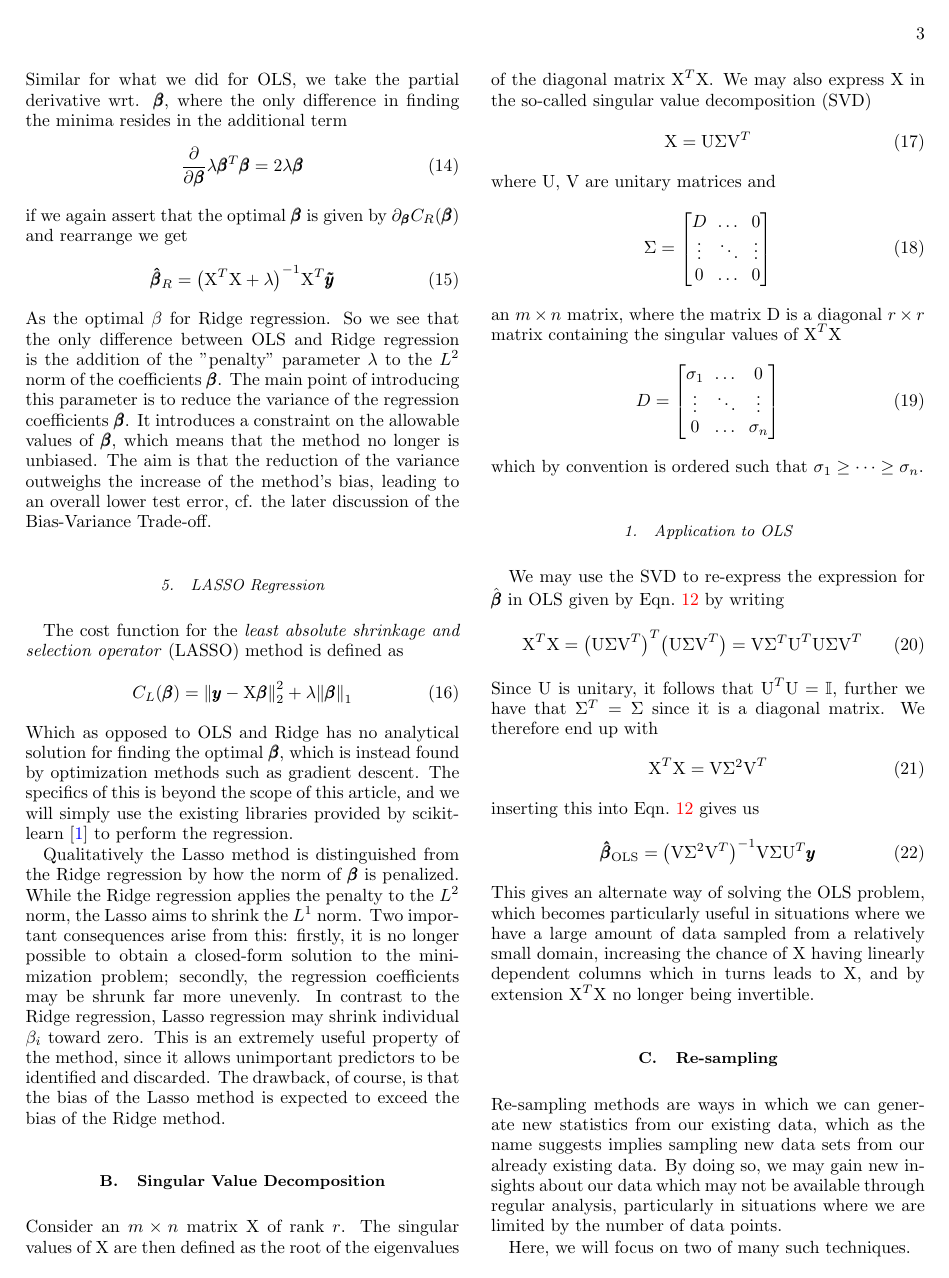
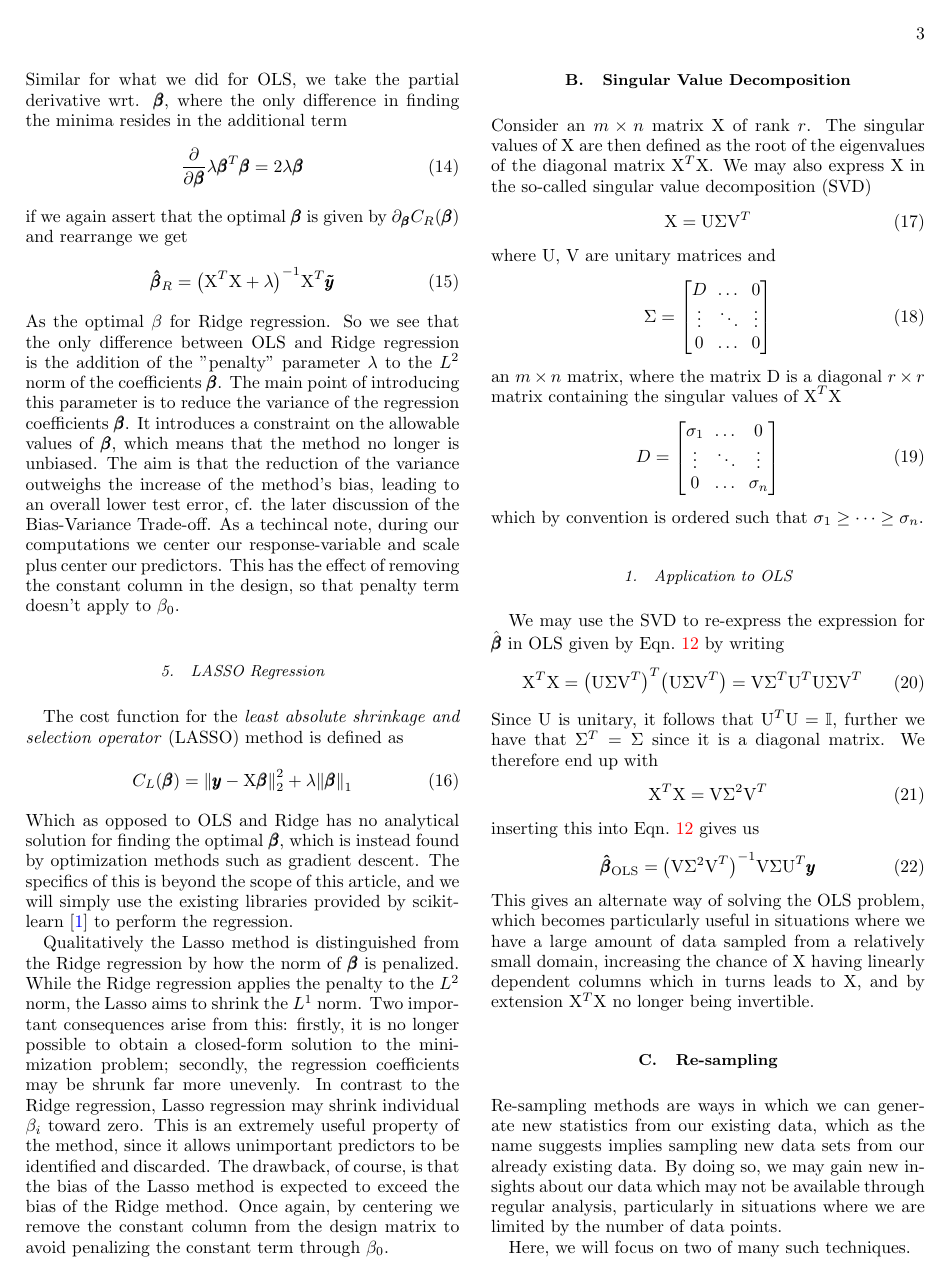
Before and after one commit to nicholaskarlsen/FYS-STK4155, a LaTeX paper (project_1/report/project_1.tex): page 3 of 7. Compiled offline with pdfLaTeX.

Commit message:
Added small remarks on penalizing beta_0 in theory section.

```diff
--- a/project_1/report/project_1.tex
+++ b/project_1/report/project_1.tex
@@ -144,7 +144,9 @@
                 \pmb{\hat\beta}_R = \qty(\textup{X}^T\textup{X}  + \lambda)^{-1}\textup{X}^T\pmb{\tilde y}
             \end{equation}
             As the optimal $\beta$ for Ridge regression.
-            So we see that the only difference between OLS and Ridge regression is the addition of the "penalty" parameter $\lambda$ to the $L^2$ norm of the coefficients $\pmb{\beta}$. The main point of introducing this parameter is to reduce the variance of the regression coefficients $\pmb{\beta}$. It introduces a constraint on the allowable values of $\pmb{\beta}$, which means that the method no longer is unbiased. The aim is that the reduction of the variance outweighs the increase of the method's bias, leading to an overall lower test error, cf. the later discussion of the Bias-Variance Trade-off.
+            So we see that the only difference between OLS and Ridge regression is the addition of the "penalty" parameter $\lambda$ to the $L^2$ norm of the coefficients $\pmb{\beta}$. The main point of introducing this parameter is to reduce the variance of the regression coefficients $\pmb{\beta}$. It introduces a constraint on the allowable values of $\pmb{\beta}$, which means that the method no longer is unbiased. The aim is that the reduction of the variance outweighs the increase of the method's bias, leading to an overall lower test error, cf. the later discussion of the Bias-Variance Trade-off. As a techincal note, during our computations we center our response-variable and scale plus center our predictors. This has the effect of removing the constant column in the design, so that penalty term doesn't apply to $\beta_{0}$.
+
+
         \subsubsection{LASSO Regression}
             The cost function for the \textit{least absolute shrinkage and selection operator} (LASSO) method is defined as
             \begin{equation}
@@ -154,7 +156,7 @@
             \end{equation}
             Which as opposed to OLS and Ridge has no analytical solution for finding the optimal $\pmb \beta$, which is instead found by optimization methods such as gradient descent. The specifics of this is beyond the scope of this article, and we will simply use the existing libraries provided by scikit-learn~\cite{scikit-learn} to perform the regression.
 
-            Qualitatively the Lasso method is distinguished from the Ridge regression by how the norm of $\pmb{\beta}$ is penalized. While the Ridge regression applies the penalty to the $L^2$ norm, the Lasso aims to shrink the $L^1$ norm. Two important consequences arise from this: firstly, it is no longer possible to obtain a closed-form solution to the minimization problem; secondly, the regression coefficients may be shrunk far more unevenly. In contrast to the Ridge regression, Lasso regression may shrink individual $\beta_{i}$ toward zero. This is an extremely useful property of the method, since it allows unimportant predictors to be identified and discarded. The drawback, of course, is that the bias of the Lasso method is expected to exceed the bias of the Ridge method.
+            Qualitatively the Lasso method is distinguished from the Ridge regression by how the norm of $\pmb{\beta}$ is penalized. While the Ridge regression applies the penalty to the $L^2$ norm, the Lasso aims to shrink the $L^1$ norm. Two important consequences arise from this: firstly, it is no longer possible to obtain a closed-form solution to the minimization problem; secondly, the regression coefficients may be shrunk far more unevenly. In contrast to the Ridge regression, Lasso regression may shrink individual $\beta_{i}$ toward zero. This is an extremely useful property of the method, since it allows unimportant predictors to be identified and discarded. The drawback, of course, is that the bias of the Lasso method is expected to exceed the bias of the Ridge method. Once again, by  centering we remove the constant column from the design matrix to avoid penalizing the constant term through $\beta_{0}$.
 
     \subsection{Singular Value Decomposition}
         \noindent
```
